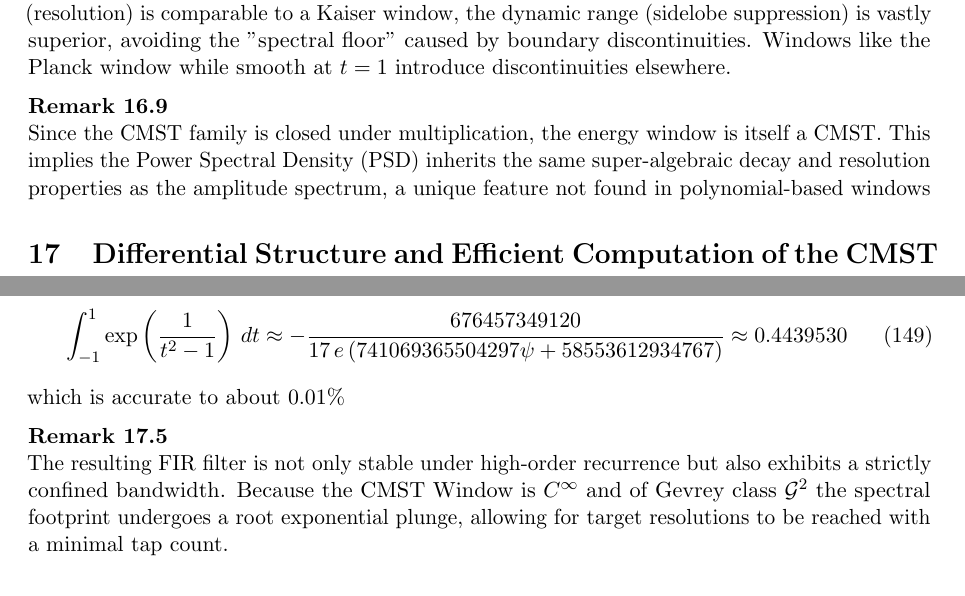
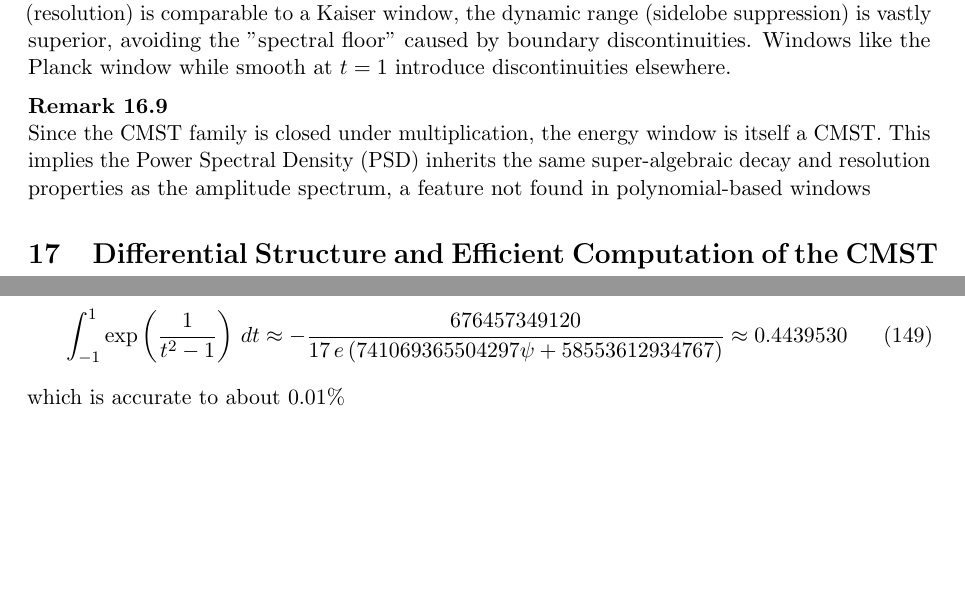
Before and after one commit to aronp/CMST, a LaTeX paper (theory/cmst.tex): two parts of pages 27 and 30 of 35, joined at a grey line, cut so that both start at the same text. Compiled offline with pdfLaTeX.

Commit message:
Remove FIR comment till we know what we are talking about

```diff
--- a/theory/cmst.tex
+++ b/theory/cmst.tex
@@ -1705,7 +1705,7 @@ As a result, while the main-lobe width (resolution) is comparable to a Kaiser wi
 \end{remark}
 
 \begin{remark}
-Since the CMST family is closed under multiplication, the energy window is itself a CMST. This implies the Power Spectral Density (PSD) inherits the same super-algebraic decay and resolution properties as the amplitude spectrum, a unique feature not found in polynomial-based windows
+Since the CMST family is closed under multiplication, the energy window is itself a CMST. This implies the Power Spectral Density (PSD) inherits the same super-algebraic decay and resolution properties as the amplitude spectrum, a feature not found in polynomial-based windows
 \end{remark}
 
 
@@ -1884,18 +1884,6 @@ which is accurate to about $0.01\%$
 
 \end{remark}
 
-\begin{remark}
-The resulting FIR filter is not only stable under high-order
-recurrence but also exhibits
-a strictly confined bandwidth.
-Because the CMST Window is $C^{\infty}$ and of Gevrey class $\mathcal{G}^2$
-the spectral footprint undergoes a root exponential
-plunge, allowing for target resolutions
-to be reached
-with a
-minimal tap count.
-
-\end{remark}
 
 \section{Spectral Decay Analysis}
 
```
